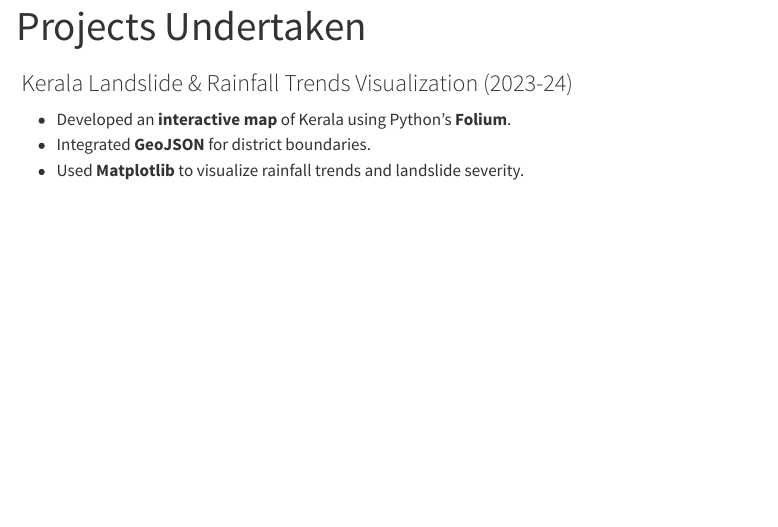
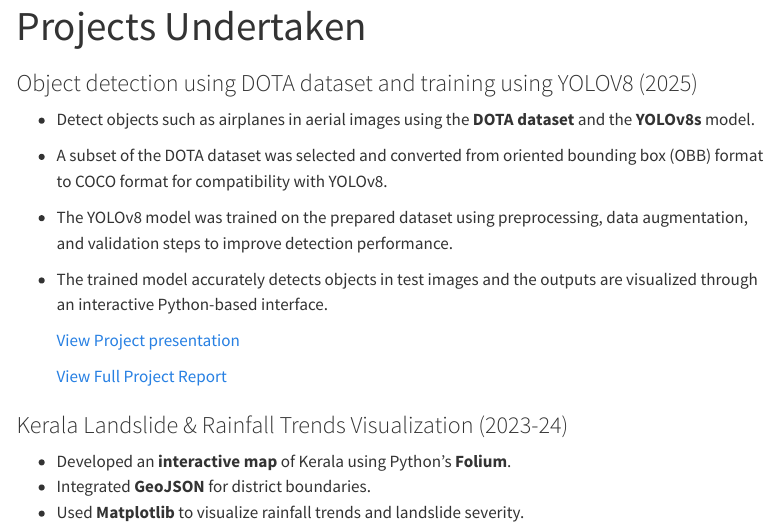
Before and after one commit to gisannmap/gisannmap.github.io, a Quarto document (project.qmd): the page in a window 1100 px wide, from its top. Rendered offline with R 4.5, knitr and Pandoc in place of Quarto, with nearby package versions; menus at the side of the page are left out.

Commit message:
Update project.qmd with project details and PDF link

```diff
--- a/project.qmd
+++ b/project.qmd
@@ -4,8 +4,21 @@
 ---
 
 
+### Object detection using DOTA dataset and training using YOLOV8 (2025)
 
-### ️ Kerala Landslide & Rainfall Trends Visualization (2023-24)
+-   Detect objects such as airplanes in aerial images using the **DOTA dataset** and the **YOLOv8s**      model.
+
+-   A subset of the DOTA dataset was selected and converted from oriented bounding box (OBB) format to     COCO format for compatibility with YOLOv8.
+
+-   The YOLOv8 model was trained on the prepared dataset using preprocessing, data augmentation, and      validation steps to improve detection performance.
+
+-   The trained model accurately detects objects in test images and the outputs are visualized through     an interactive Python-based interface.
+
+    [View  Project presentation](docs/files/assignments/object_detection_ppt2.pdf)
+
+    [View Full Project Report](docs/files/assignments/Ann_EPPS6323_Project.pdf)
+
+### Kerala Landslide & Rainfall Trends Visualization (2023-24)
 
 -   Developed an **interactive map** of Kerala using Python’s **Folium**.
 -   Integrated **GeoJSON** for district boundaries.
```
Also changed, not shown: project.qmd (2 more changed lines).
